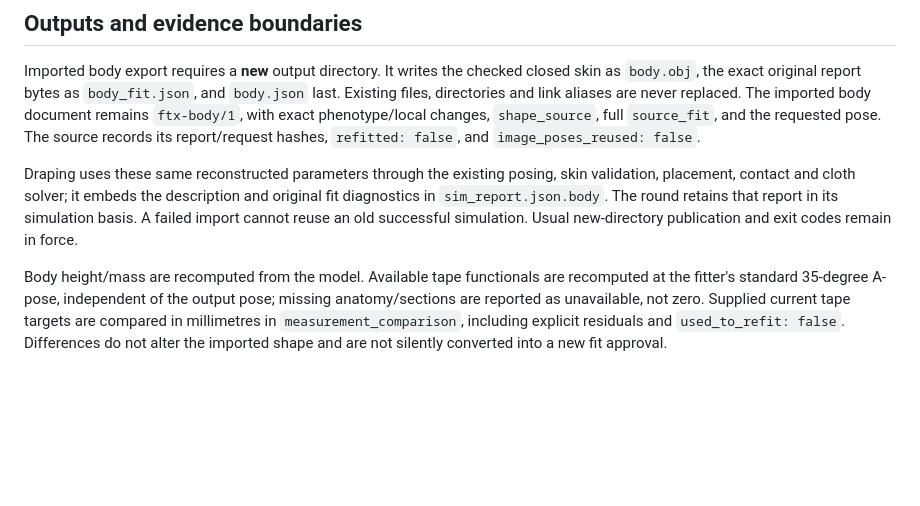
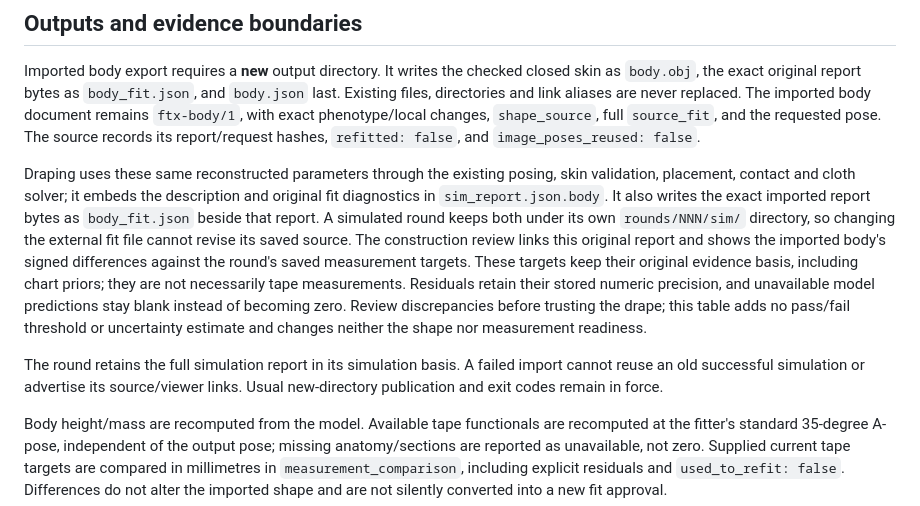
Before and after one commit to Dicklesworthstone/franken_textiles, a Markdown page: docs/reuse-body-fit.md, the part around the change. Rendered like a GitHub page; blank space fills up the shorter version.

Commit message:
docs(round): record that an imported body fit is archived and not recertified
The CLI contract and the reuse note still said a drape embeds the accepted fit inside sim_report.json and keeps that report. They now also say the exact accepted report bytes are written as body_fit.json beside it, and that a simulated round keeps both under rounds/NNN/sim so a later edit of the external fit cannot change the saved source. The construction review links that original report and shows signed model-minus-target residuals at stored precision. Missing predictions stay blank. Chart priors remain the targets' evidence basis. The table adds no tolerance, refit, uncertainty estimate, or readiness promotion. A failed simulation still exposes no success or source links, and ordinary tape-fitting output is unchanged.

```diff
--- a/docs/reuse-body-fit.md
+++ b/docs/reuse-body-fit.md
@@ -51,9 +51,21 @@ report/request hashes, `refitted: false`, and `image_poses_reused: false`.
 
 Draping uses these same reconstructed parameters through the existing posing,
 skin validation, placement, contact and cloth solver; it embeds the description
-and original fit diagnostics in `sim_report.json.body`. The round retains that
-report in its simulation basis. A failed import cannot reuse an old successful
-simulation. Usual new-directory publication and exit codes remain in force.
+and original fit diagnostics in `sim_report.json.body`. It also writes the exact
+imported report bytes as `body_fit.json` beside that report. A simulated round
+keeps both under its own `rounds/NNN/sim/` directory, so changing the external
+fit file cannot revise its saved source. The construction review links this
+original report and shows the imported body's signed differences against the
+round's saved measurement targets. These targets keep their original evidence
+basis, including chart priors; they are not necessarily tape measurements.
+Residuals retain their stored numeric precision, and unavailable model predictions
+stay blank instead of becoming zero. Review discrepancies before trusting the
+drape; this table adds no pass/fail threshold or uncertainty estimate and changes
+neither the shape nor measurement readiness.
+
+The round retains the full simulation report in its simulation basis. A failed
+import cannot reuse an old successful simulation or advertise its source/viewer
+links. Usual new-directory publication and exit codes remain in force.
 
 Body height/mass are recomputed from the model. Available tape functionals are
 recomputed at the fitter's standard 35-degree A-pose, independent of the output
```
Also changed, not shown: crates/ftx-cli/CONTRACT.md (+8 -0 lines).
